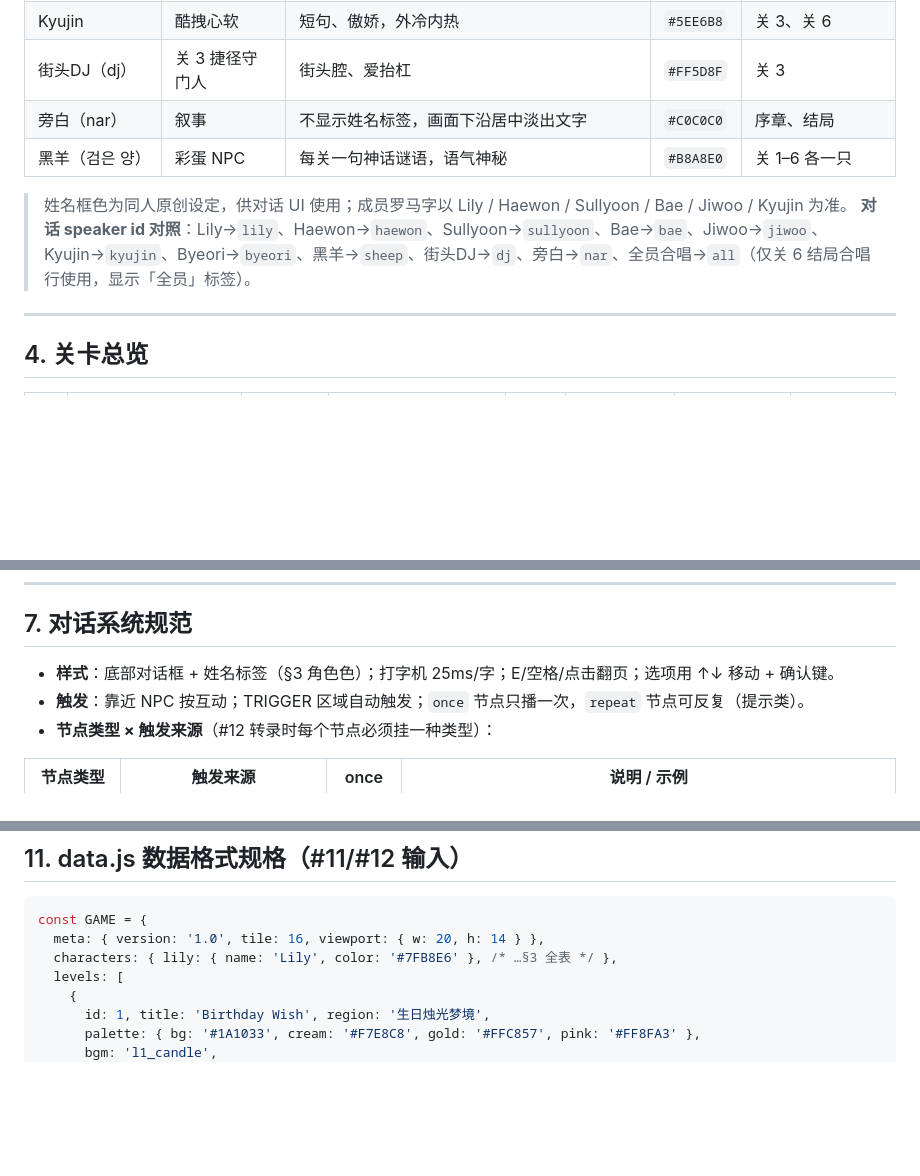
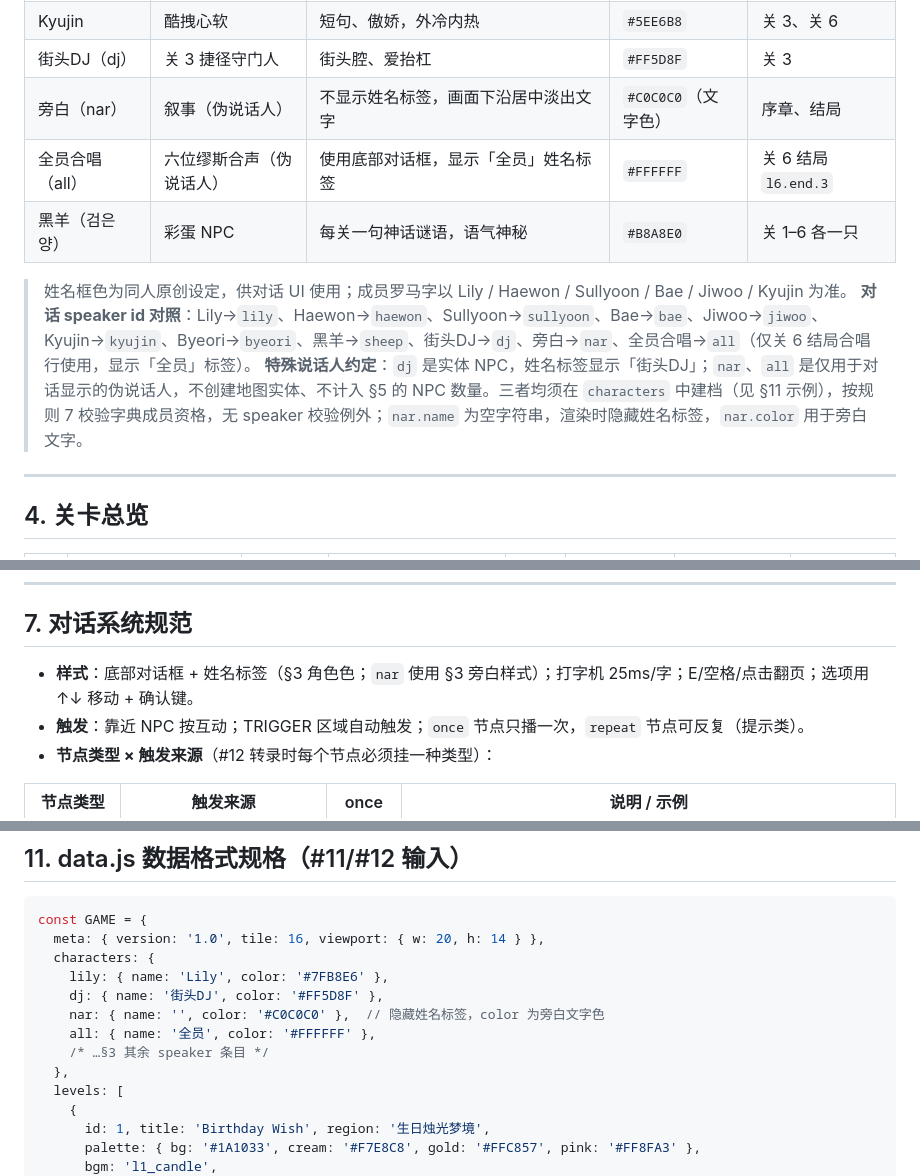
Before and after one commit to ideer0126/MIXXTOPIA, a Markdown page: docs/GAME_DESIGN.md, 3 parts joined by grey strips. Drawn GitHub-style; blank space fills up the shorter version.

Commit message:
docs: Clarify special dialogue speaker registration, rendering, and validation

````diff
--- a/docs/GAME_DESIGN.md
+++ b/docs/GAME_DESIGN.md
@@ -65,11 +65,13 @@ NSWER 在生日夜对流星许下长愿，被星光引入梦境世界 MIXXTOPIA
 | Jiwoo | 元气小狗 | 拟声词多、热情高涨 | `#FFE066` | 关 2、关 5、关 6 |
 | Kyujin | 酷拽心软 | 短句、傲娇，外冷内热 | `#5EE6B8` | 关 3、关 6 |
 | 街头DJ（dj） | 关 3 捷径守门人 | 街头腔、爱抬杠 | `#FF5D8F` | 关 3 |
-| 旁白（nar） | 叙事 | 不显示姓名标签，画面下沿居中淡出文字 | `#C0C0C0` | 序章、结局 |
+| 旁白（nar） | 叙事（伪说话人） | 不显示姓名标签，画面下沿居中淡出文字 | `#C0C0C0`（文字色） | 序章、结局 |
+| 全员合唱（all） | 六位缪斯合声（伪说话人） | 使用底部对话框，显示「全员」姓名标签 | `#FFFFFF` | 关 6 结局 `l6.end.3` |
 | 黑羊（검은 양） | 彩蛋 NPC | 每关一句神话谜语，语气神秘 | `#B8A8E0` | 关 1–6 各一只 |
 
 > 姓名框色为同人原创设定，供对话 UI 使用；成员罗马字以 Lily / Haewon / Sullyoon / Bae / Jiwoo / Kyujin 为准。
 > **对话 speaker id 对照**：Lily→`lily`、Haewon→`haewon`、Sullyoon→`sullyoon`、Bae→`bae`、Jiwoo→`jiwoo`、Kyujin→`kyujin`、Byeori→`byeori`、黑羊→`sheep`、街头DJ→`dj`、旁白→`nar`、全员合唱→`all`（仅关 6 结局合唱行使用，显示「全员」标签）。
+> **特殊说话人约定**：`dj` 是实体 NPC，姓名标签显示「街头DJ」；`nar`、`all` 是仅用于对话显示的伪说话人，不创建地图实体、不计入 §5 的 NPC 数量。三者均须在 `characters` 中建档（见 §11 示例），按规则 7 校验字典成员资格，无 speaker 校验例外；`nar.name` 为空字符串，渲染时隐藏姓名标签，`nar.color` 用于旁白文字。
 
 ---
 
@@ -293,7 +295,7 @@ NSWER 在生日夜对流星许下长愿，被星光引入梦境世界 MIXXTOPIA
 
 ## 7. 对话系统规范
 
-- **样式**：底部对话框 + 姓名标签（§3 角色色）；打字机 25ms/字；E/空格/点击翻页；选项用 ↑↓ 移动 + 确认键。
+- **样式**：底部对话框 + 姓名标签（§3 角色色；`nar` 使用 §3 旁白样式）；打字机 25ms/字；E/空格/点击翻页；选项用 ↑↓ 移动 + 确认键。
 - **触发**：靠近 NPC 按互动；TRIGGER 区域自动触发；`once` 节点只播一次，`repeat` 节点可反复（提示类）。
 - **节点类型 × 触发来源**（#12 转录时每个节点必须挂一种类型）：
 
@@ -524,7 +526,13 @@ dialogue: {
 ```js
 const GAME = {
   meta: { version: '1.0', tile: 16, viewport: { w: 20, h: 14 } },
-  characters: { lily: { name: 'Lily', color: '#7FB8E6' }, /* …§3 全表 */ },
+  characters: {
+    lily: { name: 'Lily', color: '#7FB8E6' },
+    dj: { name: '街头DJ', color: '#FF5D8F' },
+    nar: { name: '', color: '#C0C0C0' },  // 隐藏姓名标签，color 为旁白文字色
+    all: { name: '全员', color: '#FFFFFF' },
+    /* …§3 其余 speaker 条目 */
+  },
   levels: [
     {
       id: 1, title: 'Birthday Wish', region: '生日烛光梦境',
````
Also changed, not shown: other parts of docs/GAME_DESIGN.md (+2 -2 lines).
